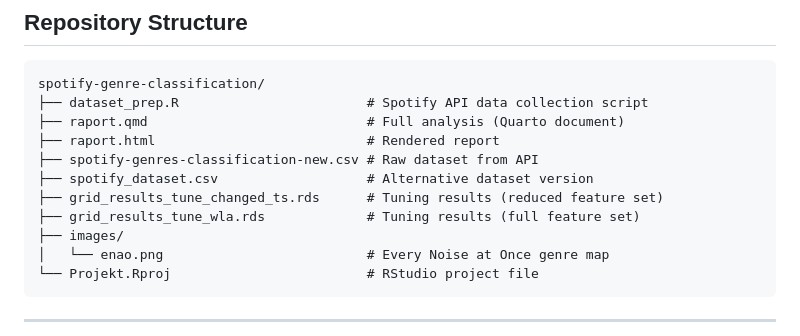
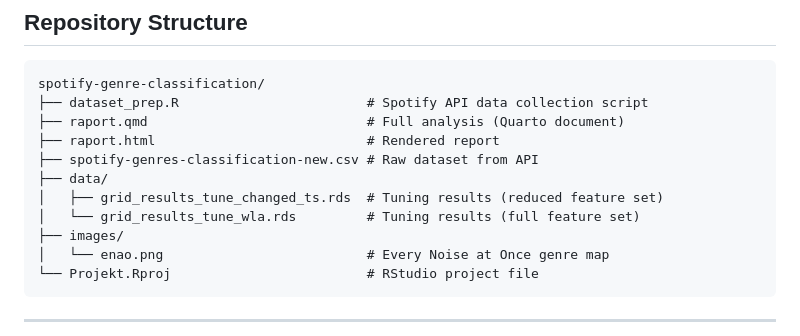
Before and after one commit to tymson170/spotify-genre-classification, a Markdown page: README.md, the part around the change. Drawn GitHub-style.

Commit message:
Organize tuning results into 'data' directory
Moved tuning results files into a new 'data' directory.

```diff
--- a/README.md
+++ b/README.md
@@ -20,9 +20,9 @@ spotify-genre-classification/
 ├── raport.qmd                            # Full analysis (Quarto document)
 ├── raport.html                           # Rendered report
 ├── spotify-genres-classification-new.csv # Raw dataset from API
-├── spotify_dataset.csv                   # Alternative dataset version
-├── grid_results_tune_changed_ts.rds      # Tuning results (reduced feature set)
-├── grid_results_tune_wla.rds             # Tuning results (full feature set)
+├── data/
+│   ├── grid_results_tune_changed_ts.rds  # Tuning results (reduced feature set)
+│   └── grid_results_tune_wla.rds         # Tuning results (full feature set)
 ├── images/
 │   └── enao.png                          # Every Noise at Once genre map
 └── Projekt.Rproj                         # RStudio project file
```
